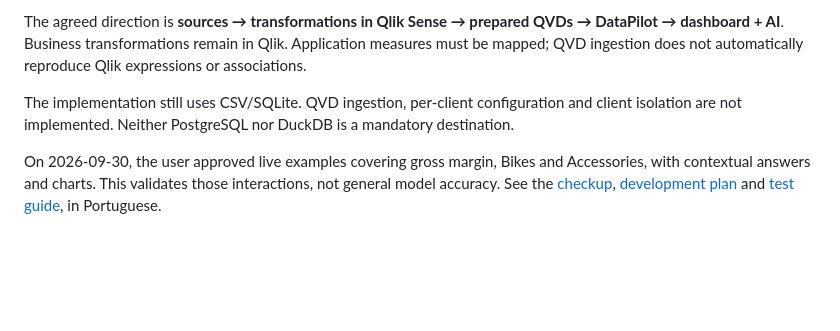
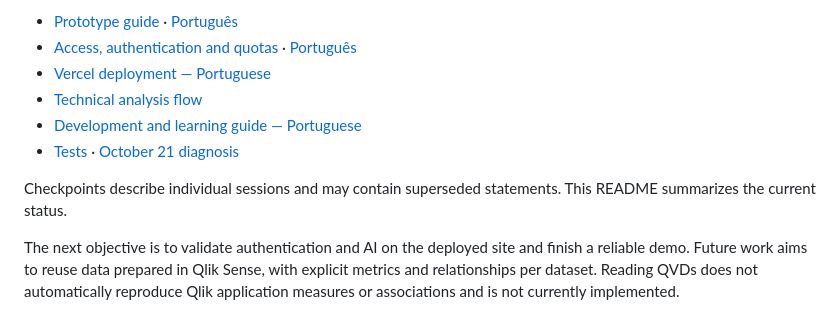
Before and after one commit to Renanmrqs/DataPilot, a Markdown page: README.en.md, the part around one of its changes. GitHub-like rendering; blank space fills up the shorter version.

```diff
--- a/README.en.md
+++ b/README.en.md
@@ -83,6 +131,11 @@ This is a single-user local prototype without authentication or production deplo
 
-The agreed direction is **sources → transformations in Qlik Sense → prepared QVDs → DataPilot → dashboard + AI**. Business transformations remain in Qlik. Application measures must be mapped; QVD ingestion does not automatically reproduce Qlik expressions or associations.
+- [Prototype guide](docs/prototype.md) · [Português](docs/prototype.pt-BR.md)
+- [Access, authentication and quotas](docs/demo-access.md) · [Português](docs/demo-access.pt-BR.md)
+- [Vercel deployment — Portuguese](docs/deployment.pt-BR.md)
+- [Technical analysis flow](docs/business-analysis.md)
+- [Development and learning guide — Portuguese](docs/desenvolvimento.pt-BR.md)
+- [Tests](tests/README.md) · [October 21 diagnosis](docs/checkpoint-2026-10-21.md)
 
-The implementation still uses CSV/SQLite. QVD ingestion, per-client configuration and client isolation are not implemented. Neither PostgreSQL nor DuckDB is a mandatory destination.
+Checkpoints describe individual sessions and may contain superseded statements. This README summarizes the current status.
 
-On 2026-09-30, the user approved live examples covering gross margin, Bikes and Accessories, with contextual answers and charts. This validates those interactions, not general model accuracy. See the [checkup](docs/checkup-2026-09-30.md), [development plan](docs/desenvolvimento.pt-BR.md) and [test guide](tests/README.md), in Portuguese.
+The next objective is to validate authentication and AI on the deployed site and finish a reliable demo. Future work aims to reuse data prepared in Qlik Sense, with explicit metrics and relationships per dataset. Reading QVDs does not automatically reproduce Qlik application measures or associations and is not currently implemented.
```
Also changed, not shown: other parts of README.en.md (+93 -45 lines), readme.MD (+95 -54 lines).
